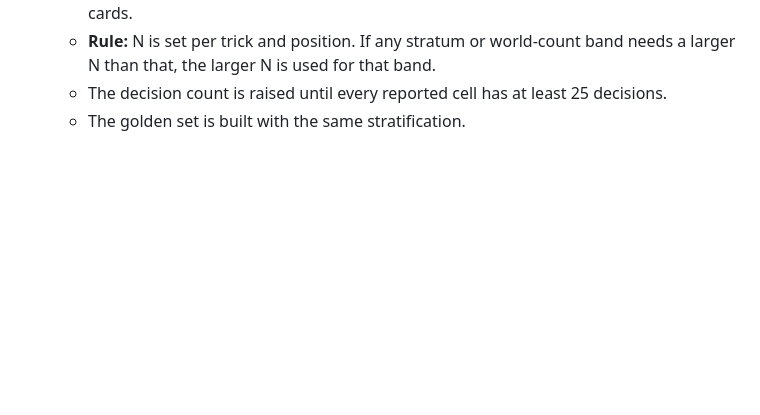
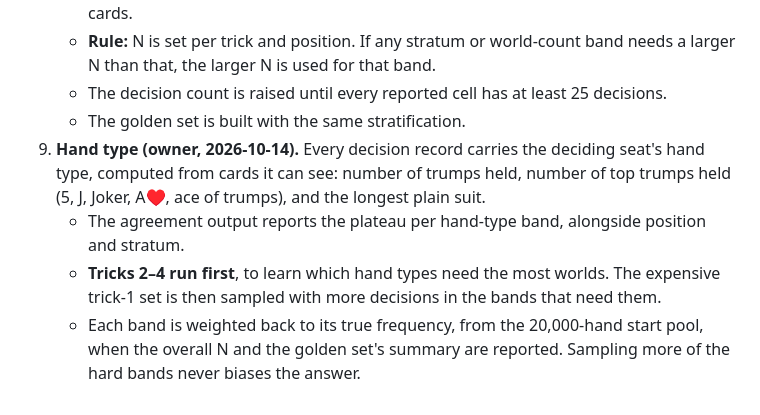
Before and after one commit to Guillaumeds/41Bots, a Markdown page: docs/M3-SPEC.md, the part around the change. Drawn GitHub-style; blank space fills up the shorter version.

Commit message:
M3-SPEC §13.1 item 9: hand-type bands in decision records and agreement output; targeted, reweighted trick-1 sampling (owner)
Co-Authored-By: Claude Opus 5.5 <noreply@anthropic.com>
Claude-Session: https://claude.ai/code/session_014kyEEPqu1eRtJeK2z8WUQN

```diff
--- a/docs/M3-SPEC.md
+++ b/docs/M3-SPEC.md
@@ -498,3 +498,7 @@ The yardstick is for **measuring only, not training**. Its size is set by measur
    - **Rule:** N is set per trick and position. If any stratum or world-count band needs a larger N than that, the larger N is used for that band.
    - The decision count is raised until every reported cell has at least 25 decisions.
    - The golden set is built with the same stratification.
+9. **Hand type (owner, 2026-10-14).** Every decision record carries the deciding seat's hand type, computed from cards it can see: number of trumps held, number of top trumps held (5, J, Joker, A♥, ace of trumps), and the longest plain suit.
+   - The agreement output reports the plateau per hand-type band, alongside position and stratum.
+   - **Tricks 2–4 run first**, to learn which hand types need the most worlds. The expensive trick-1 set is then sampled with more decisions in the bands that need them.
+   - Each band is weighted back to its true frequency, from the 20,000-hand start pool, when the overall N and the golden set's summary are reported. Sampling more of the hard bands never biases the answer.
```
